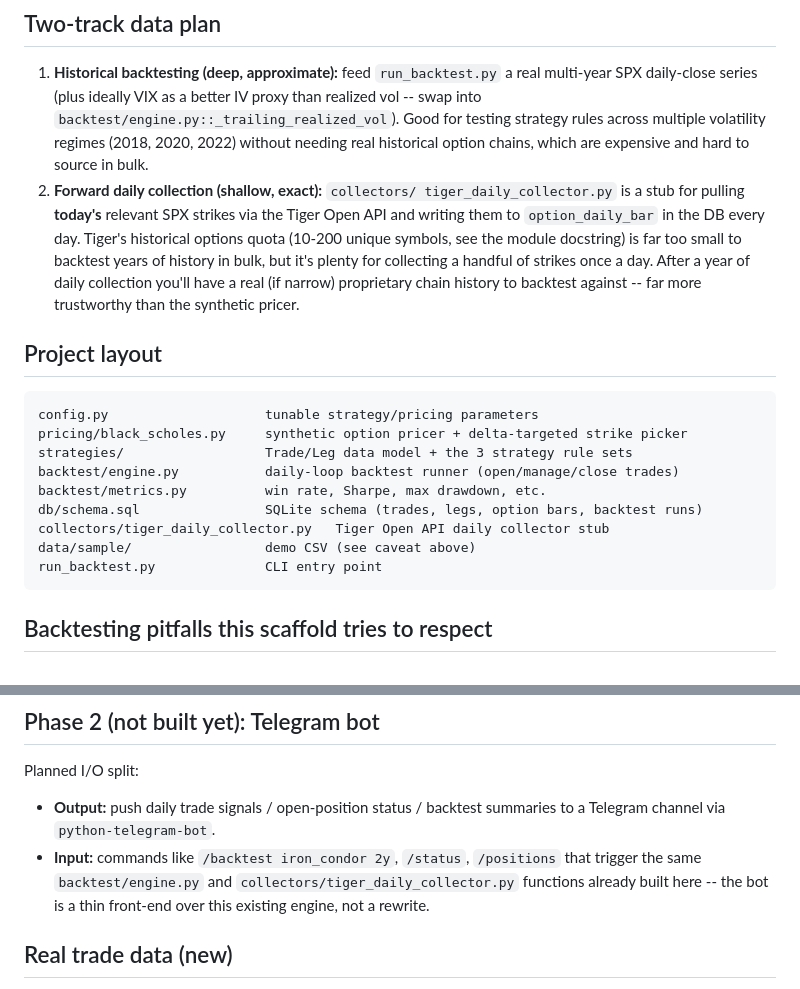
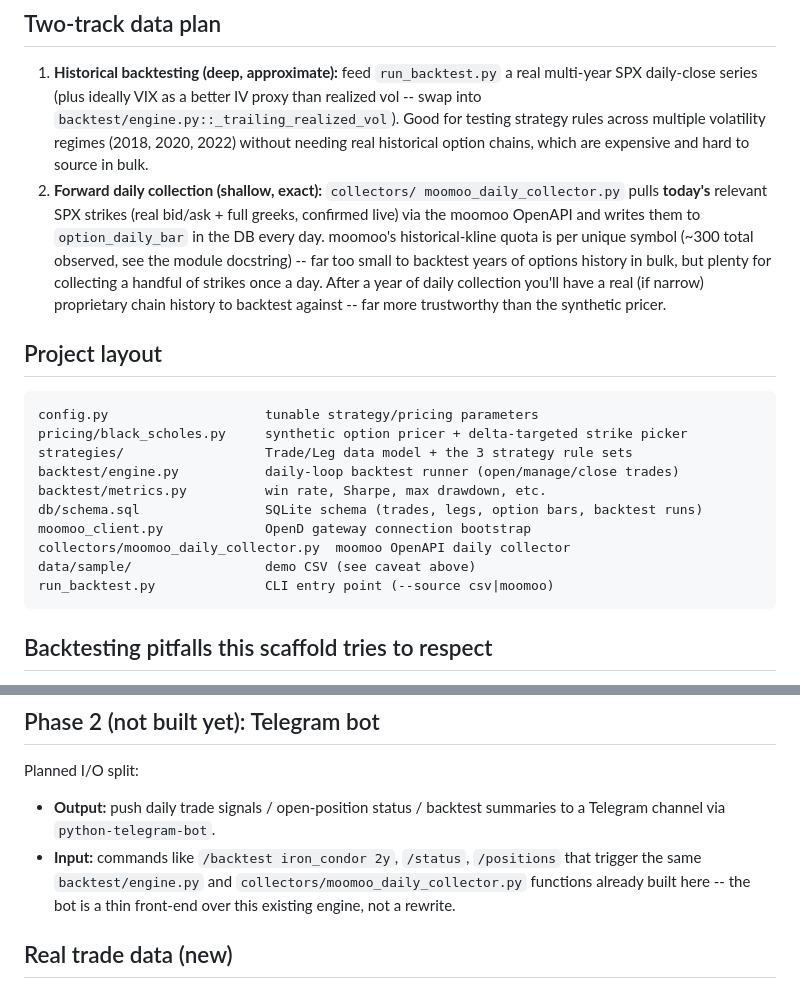
Before and after one commit to kknecom/sp500-options-backtester, a Markdown page: README.md, 2 parts joined by grey strips. Drawn GitHub-style.

````diff
--- a/README.md
+++ b/README.md
@@ -61,15 +110,15 @@ Not yet wired into worker/ -- these are backend formulas only for now.
    without needing real historical option chains, which are expensive
    and hard to source in bulk.
 2. **Forward daily collection (shallow, exact):** `collectors/
-   tiger_daily_collector.py` is a stub for pulling **today's** relevant
-   SPX strikes via the Tiger Open API and writing them to
-   `option_daily_bar` in the DB every day. Tiger's historical options
-   quota (10-200 unique symbols, see the module docstring) is far too
-   small to backtest years of history in bulk, but it's plenty for
-   collecting a handful of strikes once a day. After a year of daily
-   collection you'll have a real (if narrow) proprietary chain history
-   to backtest against -- far more trustworthy than the synthetic
-   pricer.
+   moomoo_daily_collector.py` pulls **today's** relevant SPX strikes
+   (real bid/ask + full greeks, confirmed live) via the moomoo OpenAPI
+   and writes them to `option_daily_bar` in the DB every day. moomoo's
+   historical-kline quota is per unique symbol (~300 total observed,
+   see the module docstring) -- far too small to backtest years of
+   options history in bulk, but plenty for collecting a handful of
+   strikes once a day. After a year of daily collection you'll have a
+   real (if narrow) proprietary chain history to backtest against --
+   far more trustworthy than the synthetic pricer.
 
 ## Project layout
 
@@ -80,9 +129,10 @@ strategies/                  Trade/Leg data model + the 3 strategy rule sets
 backtest/engine.py           daily-loop backtest runner (open/manage/close trades)
 backtest/metrics.py          win rate, Sharpe, max drawdown, etc.
 db/schema.sql                SQLite schema (trades, legs, option bars, backtest runs)
-collectors/tiger_daily_collector.py   Tiger Open API daily collector stub
+moomoo_client.py             OpenD gateway connection bootstrap
+collectors/moomoo_daily_collector.py  moomoo OpenAPI daily collector
 data/sample/                 demo CSV (see caveat above)
-run_backtest.py              CLI entry point
+run_backtest.py              CLI entry point (--source csv|moomoo)
 ```
 
 ## Backtesting pitfalls this scaffold tries to respect
@@ -111,7 +161,7 @@ Planned I/O split:
   summaries to a Telegram channel via `python-telegram-bot`.
 - **Input:** commands like `/backtest iron_condor 2y`, `/status`,
   `/positions` that trigger the same `backtest/engine.py` and
-  `collectors/tiger_daily_collector.py` functions already built here --
+  `collectors/moomoo_daily_collector.py` functions already built here --
   the bot is a thin front-end over this existing engine, not a rewrite.
 
 
````
Also changed, not shown: other parts of README.md (+61 -8 lines).
